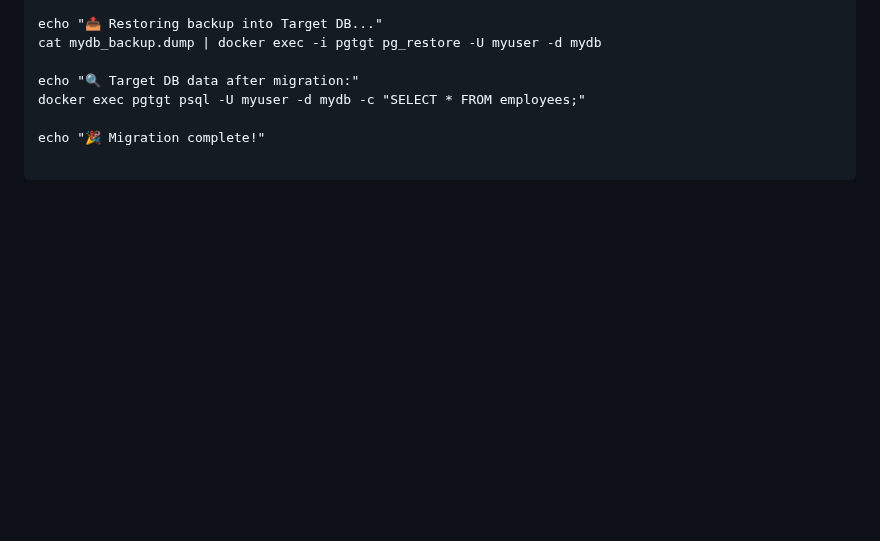
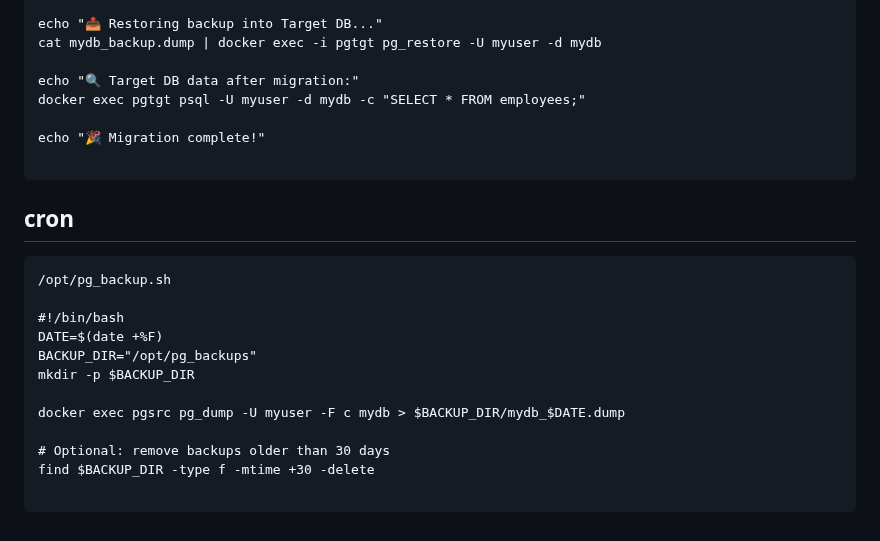
Before and after one commit to yoloxsta/IAC-Assignment, a Markdown page: day-12/README.md, the part around the change. Drawn GitHub-style; blank space fills up the shorter version.

````diff
--- a/day-12/README.md
+++ b/day-12/README.md
@@ -190,3 +190,20 @@ docker exec pgtgt psql -U myuser -d mydb -c "SELECT * FROM employees;"
 echo "🎉 Migration complete!"
 
 ```
+
+## cron
+
+```
+/opt/pg_backup.sh
+
+#!/bin/bash
+DATE=$(date +%F)
+BACKUP_DIR="/opt/pg_backups"
+mkdir -p $BACKUP_DIR
+
+docker exec pgsrc pg_dump -U myuser -F c mydb > $BACKUP_DIR/mydb_$DATE.dump
+
+# Optional: remove backups older than 30 days
+find $BACKUP_DIR -type f -mtime +30 -delete
+
+```
````
